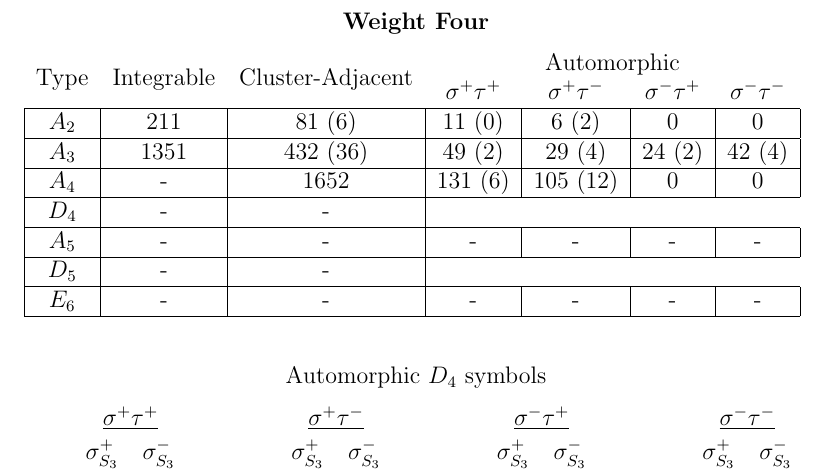
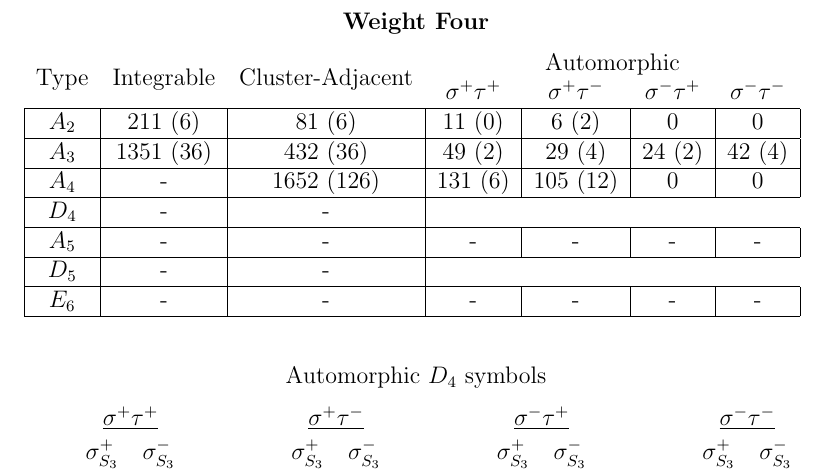
Before and after one commit to johngolden/cluster-polylogs, a LaTeX document (notes/counting.tex): part of page 5 of 6, cut so that both start at the same text. Compiled offline with pdfLaTeX.

Commit message:
all B2^B2 degrees of feedom seem to respect cluster adjacency...

```diff
--- a/notes/counting.tex
+++ b/notes/counting.tex
@@ -258,9 +258,9 @@ Automorphic $D_5$ symbols
 \begin{tabular}{ | c | c | c | c | c | c |  c |}
 \multicolumn{1}{c}{\multirow{2}{*}{Type}} & \multicolumn{1}{c}{\multirow{2}{*}{Integrable}} & \multicolumn{1}{c}{\multirow{2}{*}{Cluster-Adjacent}} & \multicolumn{4}{c}{Automorphic} \\
 \multicolumn{1}{c}{} & \multicolumn{1}{c}{} & \multicolumn{1}{c}{} & \multicolumn{1}{c}{$\sigma^+ \tau^+$} & \multicolumn{1}{c}{$\sigma^+ \tau^-$} & \multicolumn{1}{c}{$\sigma^- \tau^+$} & \multicolumn{1}{c}{$\sigma^- \tau^-$} \\
-\hline \(A_2\) & 211 & 81 (6) & 11 (0) & 6 (2) & 0 & 0 \\
-\hline \(A_3\) & 1351 & 432 (36) & 49 (2) & 29 (4) & 24 (2) & 42 (4) \\
-\hline \(A_4\) & - & 1652 & 131 (6) & 105 (12) & 0 & 0 \\
+\hline \(A_2\) & 211 (6) & 81 (6) & 11 (0) & 6 (2) & 0 & 0 \\
+\hline \(A_3\) & 1351 (36) & 432 (36) & 49 (2) & 29 (4) & 24 (2) & 42 (4) \\
+\hline \(A_4\) & - & 1652 (126) & 131 (6) & 105 (12) & 0 & 0 \\
 \hline \(D_4\) & - & -  \\
 \hline \(A_5\) & - & - & - & - & - & - \\
 \hline \(D_5\) & - & -  \\
```
Also changed, not shown: notes/counting.pdf, 1 other file.
